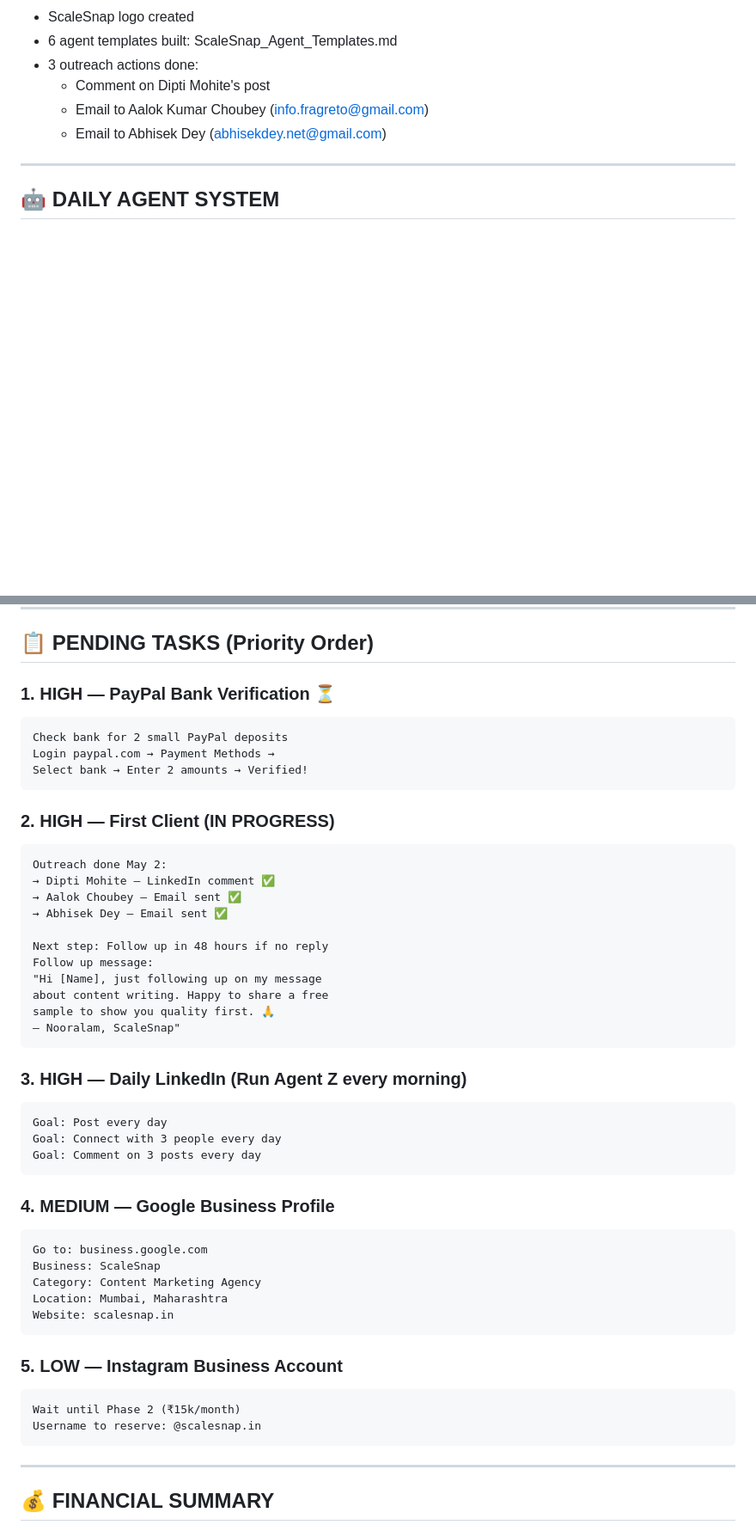
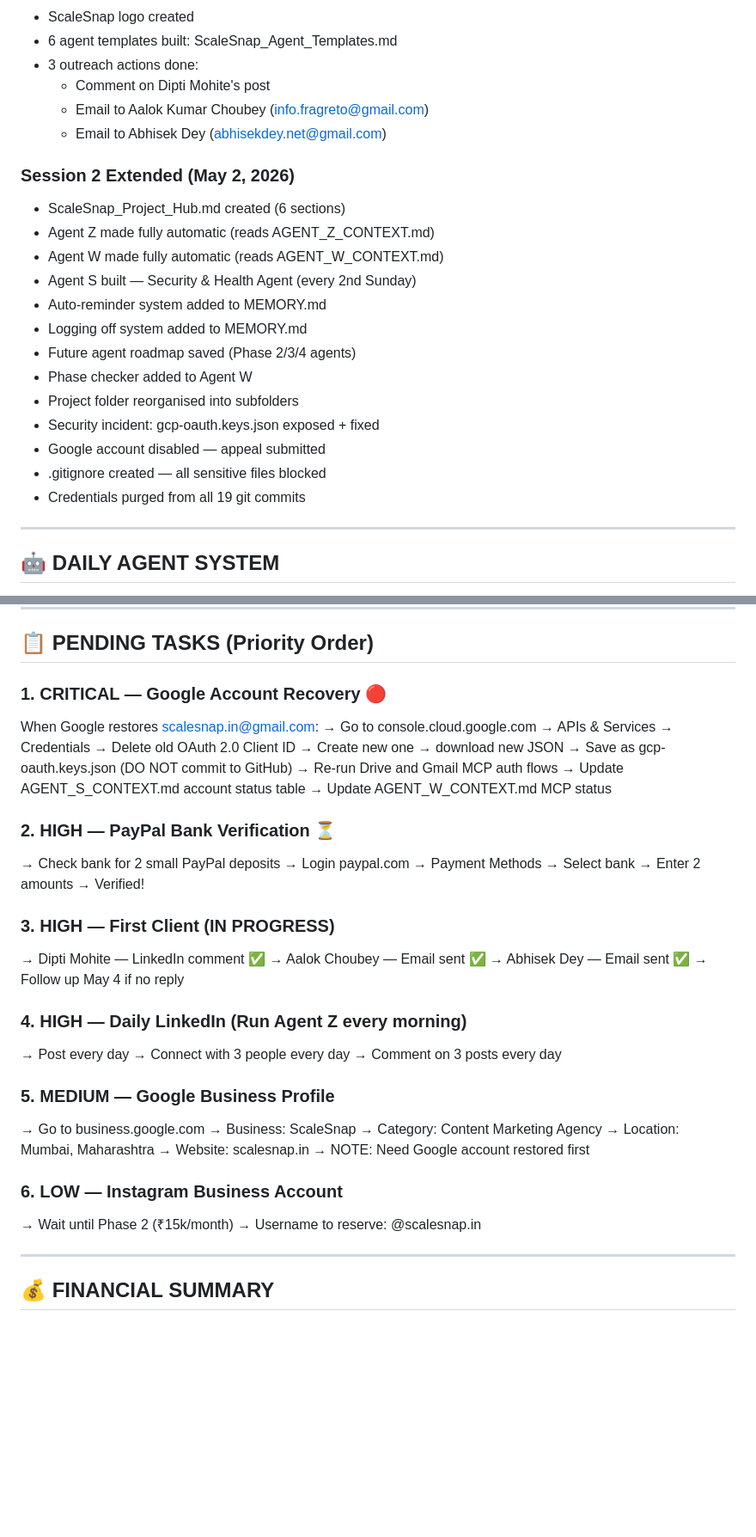
Before and after one commit to shaikhnoor78692/PersonalProject, a Markdown page: SCALESNAP_HANDOVER_v2.md, 2 parts joined by grey strips. Shown at 86% size. Rendered like a GitHub page; blank space fills up the shorter version.

````diff
--- a/SCALESNAP_HANDOVER_v2.md
+++ b/SCALESNAP_HANDOVER_v2.md
@@ -29,6 +29,21 @@
   - Comment on Dipti Mohite's post
   - Email to Aalok Kumar Choubey (info.fragreto@gmail.com)
   - Email to Abhisek Dey (abhisekdey.net@gmail.com)
+
+### Session 2 Extended (May 2, 2026)
+- ScaleSnap_Project_Hub.md created (6 sections)
+- Agent Z made fully automatic (reads AGENT_Z_CONTEXT.md)
+- Agent W made fully automatic (reads AGENT_W_CONTEXT.md)
+- Agent S built — Security & Health Agent (every 2nd Sunday)
+- Auto-reminder system added to MEMORY.md
+- Logging off system added to MEMORY.md
+- Future agent roadmap saved (Phase 2/3/4 agents)
+- Phase checker added to Agent W
+- Project folder reorganised into subfolders
+- Security incident: gcp-oauth.keys.json exposed + fixed
+- Google account disabled — appeal submitted
+- .gitignore created — all sensitive files blocked
+- Credentials purged from all 19 git commits
 
 ---
 
@@ -690,49 +705,44 @@ EVENING (5 mins):
 
 ## 📋 PENDING TASKS (Priority Order)
 
-### 1. HIGH — PayPal Bank Verification ⏳
-```
-Check bank for 2 small PayPal deposits
-Login paypal.com → Payment Methods →
-Select bank → Enter 2 amounts → Verified!
-```
+### 1. CRITICAL — Google Account Recovery 🔴
+When Google restores scalesnap.in@gmail.com:
+→ Go to console.cloud.google.com
+→ APIs & Services → Credentials
+→ Delete old OAuth 2.0 Client ID
+→ Create new one → download new JSON
+→ Save as gcp-oauth.keys.json (DO NOT commit to GitHub)
+→ Re-run Drive and Gmail MCP auth flows
+→ Update AGENT_S_CONTEXT.md account status table
+→ Update AGENT_W_CONTEXT.md MCP status
 
-### 2. HIGH — First Client (IN PROGRESS)
-```
-Outreach done May 2:
+### 2. HIGH — PayPal Bank Verification ⏳
+→ Check bank for 2 small PayPal deposits
+→ Login paypal.com → Payment Methods
+→ Select bank → Enter 2 amounts → Verified!
+
+### 3. HIGH — First Client (IN PROGRESS)
 → Dipti Mohite — LinkedIn comment ✅
 → Aalok Choubey — Email sent ✅
 → Abhisek Dey — Email sent ✅
+→ Follow up May 4 if no reply
 
-Next step: Follow up in 48 hours if no reply
-Follow up message:
-"Hi [Name], just following up on my message
-about content writing. Happy to share a free
-sample to show you quality first. 🙏
-— Nooralam, ScaleSnap"
-```
+### 4. HIGH — Daily LinkedIn (Run Agent Z every morning)
+→ Post every day
+→ Connect with 3 people every day
+→ Comment on 3 posts every day
 
-### 3. HIGH — Daily LinkedIn (Run Agent Z every morning)
-```
-Goal: Post every day
-Goal: Connect with 3 people every day
-Goal: Comment on 3 posts every day
-```
+### 5. MEDIUM — Google Business Profile
+→ Go to business.google.com
+→ Business: ScaleSnap
+→ Category: Content Marketing Agency
+→ Location: Mumbai, Maharashtra
+→ Website: scalesnap.in
+→ NOTE: Need Google account restored first
 
-### 4. MEDIUM — Google Business Profile
-```
-Go to: business.google.com
-Business: ScaleSnap
-Category: Content Marketing Agency
-Location: Mumbai, Maharashtra
-Website: scalesnap.in
-```
-
-### 5. LOW — Instagram Business Account
-```
-Wait until Phase 2 (₹15k/month)
-Username to reserve: @scalesnap.in
-```
+### 6. LOW — Instagram Business Account
+→ Wait until Phase 2 (₹15k/month)
+→ Username to reserve: @scalesnap.in
 
 ---
 
````
Also changed, not shown: MEMORY.md (+70 -11 lines), SESSION_3_SUMMARY.md (added, +87 -0 lines).
